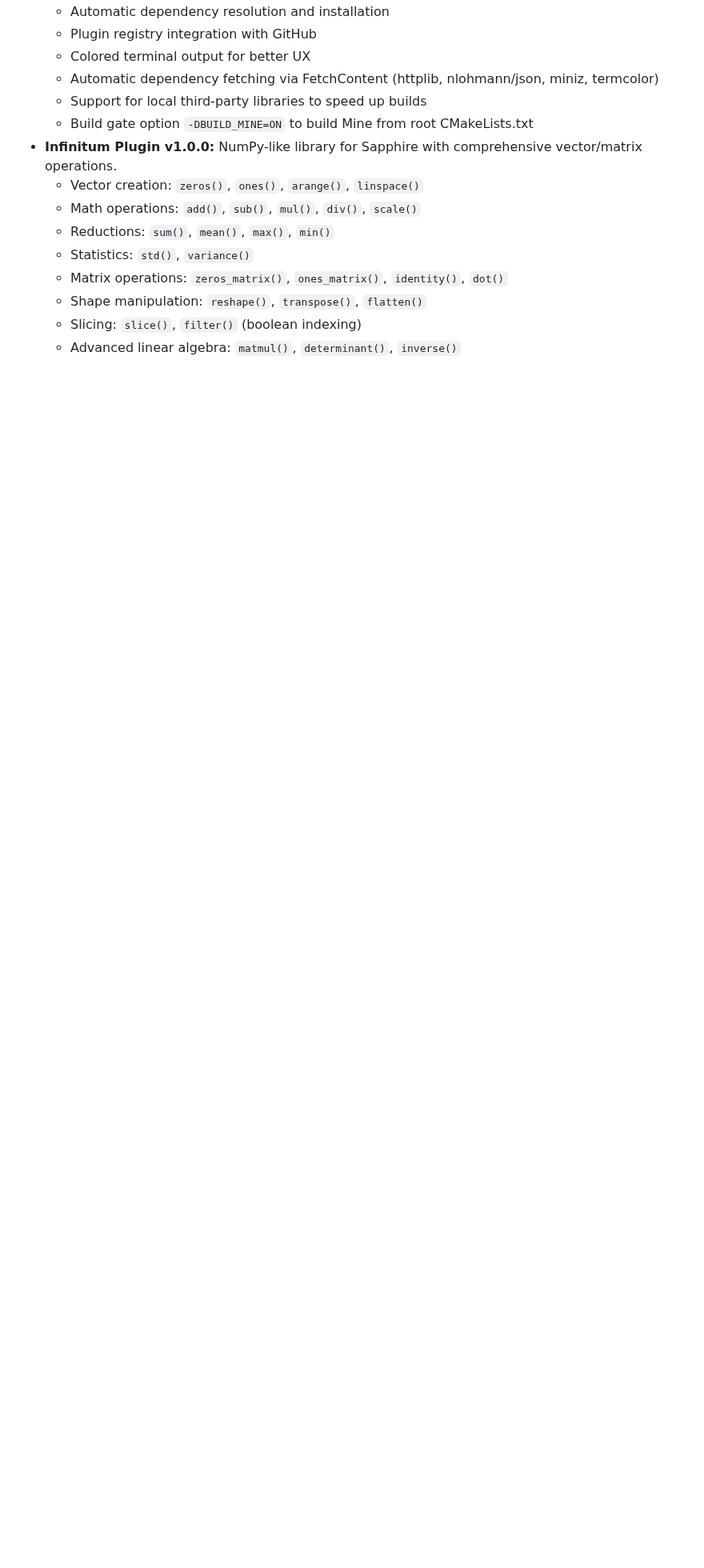
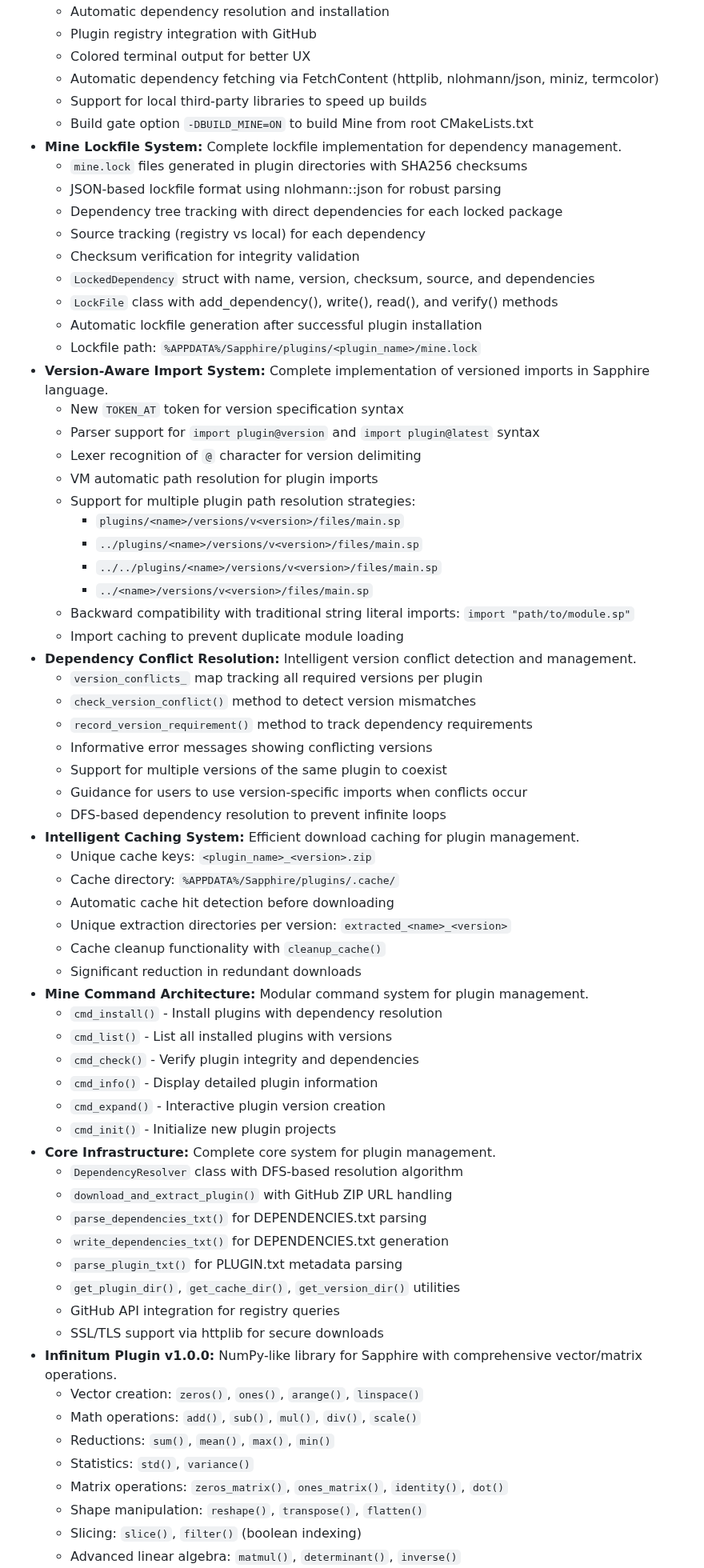
Before and after one commit to foxzyt/Sapphire, a Markdown page: CHANGELOG.md, the part around one of its changes. Shown at 80% size. Drawn GitHub-style; blank space fills up the shorter version.

Commit message:
docs: update CHANGELOG with detailed mine plugin manager documentation
- Document Mine Lockfile System implementation
- Document Version-Aware Import System features
- Document Dependency Conflict Resolution system
- Document Intelligent Caching System
- Document Mine Command Architecture
- Document Core Infrastructure components
- Document Test Infrastructure
- Add comprehensive feature descriptions with technical details

```diff
--- a/CHANGELOG.md
+++ b/CHANGELOG.md
@@ -20,6 +20,59 @@ and this project adheres to [Semantic Versioning](https://semver.org/spec/v2.0.0
   - Automatic dependency fetching via FetchContent (httplib, nlohmann/json, miniz, termcolor)
   - Support for local third-party libraries to speed up builds
   - Build gate option `-DBUILD_MINE=ON` to build Mine from root CMakeLists.txt
+- **Mine Lockfile System:** Complete lockfile implementation for dependency management.
+  - `mine.lock` files generated in plugin directories with SHA256 checksums
+  - JSON-based lockfile format using nlohmann::json for robust parsing
+  - Dependency tree tracking with direct dependencies for each locked package
+  - Source tracking (registry vs local) for each dependency
+  - Checksum verification for integrity validation
+  - `LockedDependency` struct with name, version, checksum, source, and dependencies
+  - `LockFile` class with add_dependency(), write(), read(), and verify() methods
+  - Automatic lockfile generation after successful plugin installation
+  - Lockfile path: `%APPDATA%/Sapphire/plugins/<plugin_name>/mine.lock`
+- **Version-Aware Import System:** Complete implementation of versioned imports in Sapphire language.
+  - New `TOKEN_AT` token for version specification syntax
+  - Parser support for `import plugin@version` and `import plugin@latest` syntax
+  - Lexer recognition of `@` character for version delimiting
+  - VM automatic path resolution for plugin imports
+  - Support for multiple plugin path resolution strategies:
+    - `plugins/<name>/versions/v<version>/files/main.sp`
+    - `../plugins/<name>/versions/v<version>/files/main.sp`
+    - `../../plugins/<name>/versions/v<version>/files/main.sp`
+    - `../<name>/versions/v<version>/files/main.sp`
+  - Backward compatibility with traditional string literal imports: `import "path/to/module.sp"`
+  - Import caching to prevent duplicate module loading
+- **Dependency Conflict Resolution:** Intelligent version conflict detection and management.
+  - `version_conflicts_` map tracking all required versions per plugin
+  - `check_version_conflict()` method to detect version mismatches
+  - `record_version_requirement()` method to track dependency requirements
+  - Informative error messages showing conflicting versions
+  - Support for multiple versions of the same plugin to coexist
+  - Guidance for users to use version-specific imports when conflicts occur
+  - DFS-based dependency resolution to prevent infinite loops
+- **Intelligent Caching System:** Efficient download caching for plugin management.
+  - Unique cache keys: `<plugin_name>_<version>.zip`
+  - Cache directory: `%APPDATA%/Sapphire/plugins/.cache/`
+  - Automatic cache hit detection before downloading
+  - Unique extraction directories per version: `extracted_<name>_<version>`
+  - Cache cleanup functionality with `cleanup_cache()`
+  - Significant reduction in redundant downloads
+- **Mine Command Architecture:** Modular command system for plugin management.
+  - `cmd_install()` - Install plugins with dependency resolution
+  - `cmd_list()` - List all installed plugins with versions
+  - `cmd_check()` - Verify plugin integrity and dependencies
+  - `cmd_info()` - Display detailed plugin information
+  - `cmd_expand()` - Interactive plugin version creation
+  - `cmd_init()` - Initialize new plugin projects
+- **Core Infrastructure:** Complete core system for plugin management.
+  - `DependencyResolver` class with DFS-based resolution algorithm
+  - `download_and_extract_plugin()` with GitHub ZIP URL handling
+  - `parse_dependencies_txt()` for DEPENDENCIES.txt parsing
+  - `write_dependencies_txt()` for DEPENDENCIES.txt generation
+  - `parse_plugin_txt()` for PLUGIN.txt metadata parsing
+  - `get_plugin_dir()`, `get_cache_dir()`, `get_version_dir()` utilities
+  - GitHub API integration for registry queries
+  - SSL/TLS support via httplib for secure downloads
 - **Infinitum Plugin v1.0.0:** NumPy-like library for Sapphire with comprehensive vector/matrix operations.
   - Vector creation: `zeros()`, `ones()`, `arange()`, `linspace()`
   - Math operations: `add()`, `sub()`, `mul()`, `div()`, `scale()`
```
Also changed, not shown: other parts of CHANGELOG.md (+7 -0 lines).
